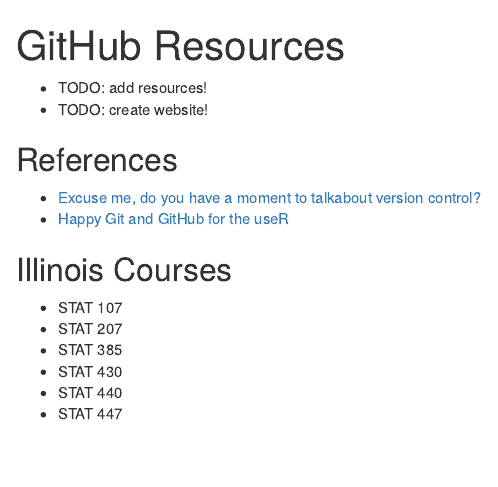
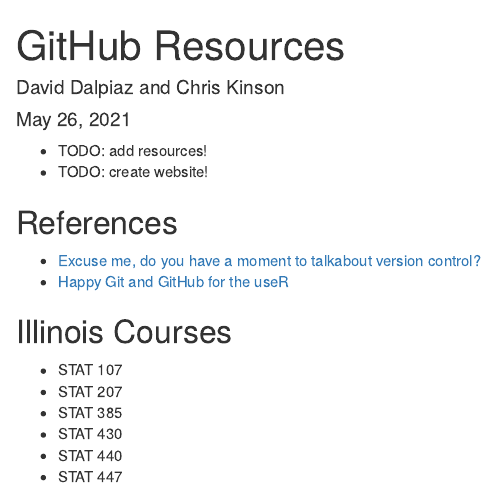
Before and after one commit to daviddalpiaz/github-blackwell, an R Markdown document (resources.Rmd): the page in a window 1100 px wide, from its top. The pictures show the output file resources.html that the author committed with the source, opened offline.

Commit message:
update file metadata

```diff
--- a/resources.Rmd
+++ b/resources.Rmd
@@ -1,5 +1,7 @@
 ---
 title: "GitHub Resources"
+author: David Dalpiaz and Chris Kinson
+date: May 26, 2021
 output: html_document
 ---
 
```
Also changed, not shown: resources.html.
